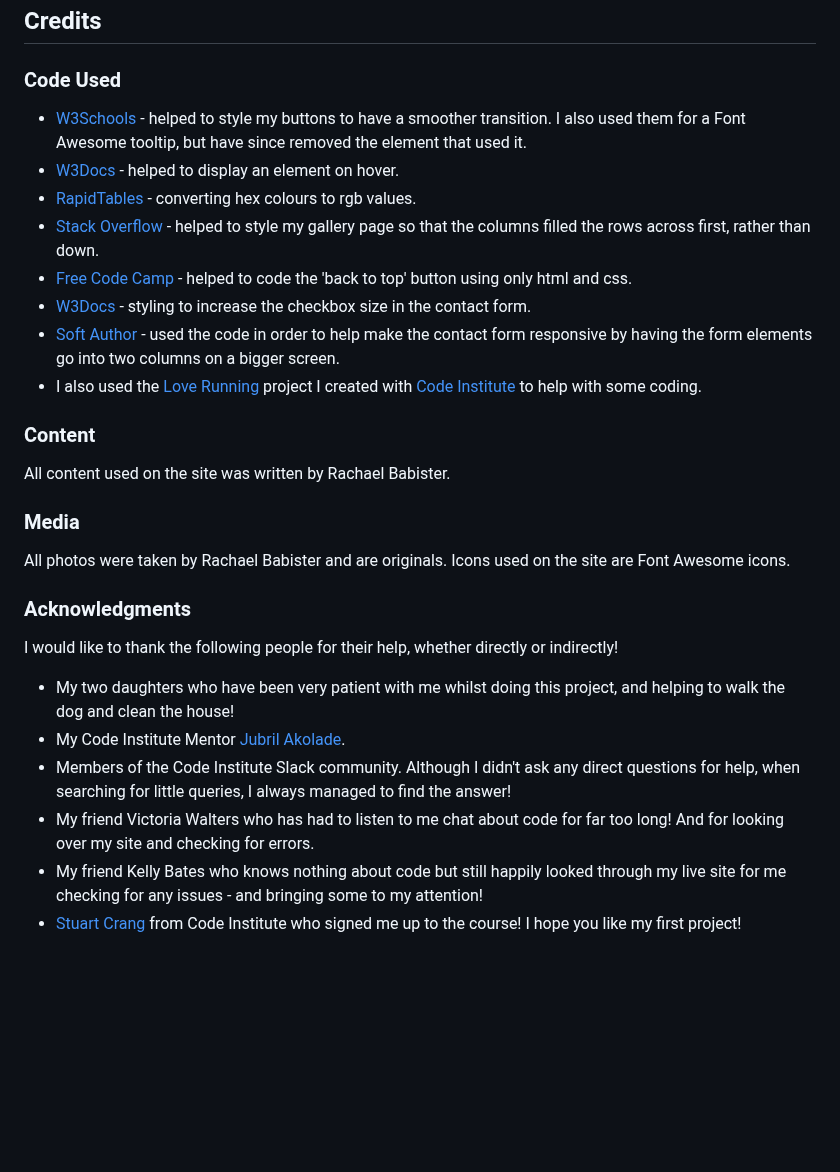
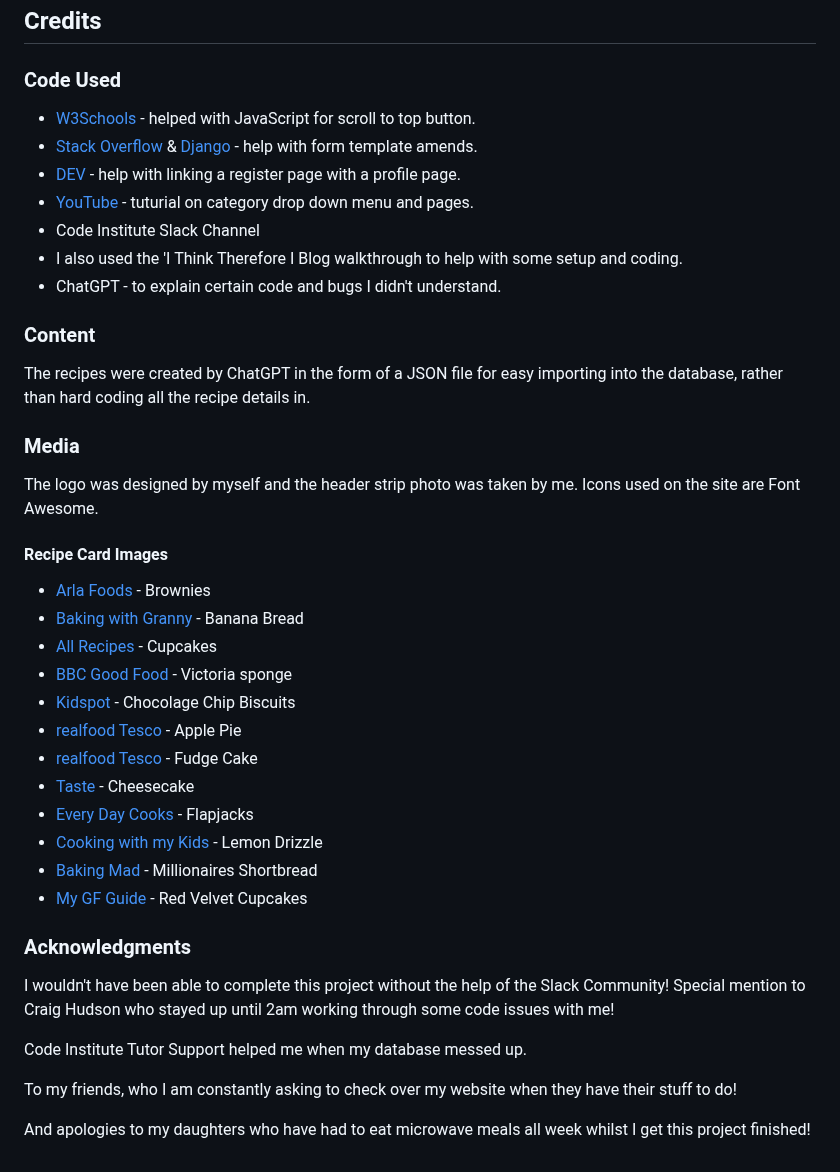
Before and after one commit to rachaelbabister/blush-bakes-blog, a Markdown page: README.md, the part around one of its changes. Drawn GitHub-style; blank space fills up the shorter version.

Commit message:
Add Technologies, Deployment, and  Credits to README file.

```diff
--- a/README.md
+++ b/README.md
@@ -367,30 +384,44 @@ In the TESTING file linked below, you can see the tests and fixes I did manage t
 
 ### Code Used
 
-- [W3Schools](https://www.w3schools.com/howto/howto_css_transition_hover.asp) - helped to style my buttons to have a smoother transition. I also used them for a Font Awesome tooltip, but have since removed the element that used it.
-- [W3Docs](https://www.w3docs.com/snippets/css/display-the-hidden-element-on-hovering-over-hyperlink-or-a-tag.html) - helped to display an element on hover.
-- [RapidTables](https://www.rapidtables.com/convert/color/hex-to-rgb.html) - converting hex colours to rgb values.
-- [Stack Overflow](https://stackoverflow.com/questions/51893686/css-columns-fill-row-first) - helped to style my gallery page so that the columns filled the rows across first, rather than down.
-- [Free Code Camp](https://www.freecodecamp.org/news/css-only-back-to-top-button/) - helped to code the 'back to top' button using only html and css.
-- [W3Docs](https://www.w3docs.com/tools/code-editor/3033) - styling to increase the checkbox size in the contact form.
-- [Soft Author](https://softauthor.com/css-flexbox-responsive-registration-form-with-source-code/) - used the code in order to help make the contact form responsive by having the form elements go into two columns on a bigger screen.
-- I also used the [Love Running](https://rachaelbabister.github.io/loverunning/) project I created with [Code Institute](https://codeinstitute.net/) to help with some coding.
+- [W3Schools](https://www.w3schools.com) - helped with JavaScript for scroll to top button.
+- [Stack Overflow](https://stackoverflow.com/) & [Django](https://docs.djangoproject.com/) - help with form template amends.
+- [DEV](https://dev.to/earthcomfy/django-user-profile-3hik) - help with linking a register page with a profile page.
+- [YouTube](https://www.youtube.com/watch?v=S9-Bt1JgRjQ) - tuturial on category drop down menu and pages.
+- Code Institute Slack Channel
+- I also used the 'I Think Therefore I Blog walkthrough to help with some setup and coding.
+- ChatGPT - to explain certain code and bugs I didn't understand.
 
 ### Content
 
-All content used on the site was written by Rachael Babister.
+The recipes were created by ChatGPT in the form of a JSON file for easy importing into the database, rather than hard coding all the recipe details in.
 
 ### Media
 
-All photos were taken by Rachael Babister and are originals. Icons used on the site are Font Awesome icons.
+The logo was designed by myself and the header strip photo was taken by me. Icons used on the site are Font Awesome.
+
+#### Recipe Card Images
+
+- [Arla Foods](https://www.arlafoods.co.uk/recipes/chocolate-brownies/) - Brownies
+- [Baking with Granny](https://bakingwithgranny.co.uk/recipe/banana-loaf/) - Banana Bread
+- [All Recipes](https://www.allrecipes.com/recipe/157877/vanilla-cupcake/) - Cupcakes
+- [BBC Good Food](https://www.bbcgoodfood.com/recipes/classic-victoria-sandwich-recipe) - Victoria sponge
+- [Kidspot](https://www.kidspot.com.au/kitchen/recipes/choc-chip-cookies-recipe/oz1txtz2) - Chocolage Chip Biscuits
+- [realfood Tesco](https://realfood.tesco.com/recipes/spiced-apple-pie.html) - Apple Pie
+- [realfood Tesco](https://realfood.tesco.com/recipes/vegan-chocolate-fudge-cake.html) - Fudge Cake
+- [Taste](https://www.taste.com.au/recipes/new-york-cheesecake-3/94db8765-15d6-46c3-be3a-3a2aa119b5e6) - Cheesecake
+- [Every Day Cooks](https://everydaycooks.co.uk/flapjack/) - Flapjacks
+- [Cooking with my Kids](https://www.cookingwithmykids.co.uk/lemon-drizzle-cake/) - Lemon Drizzle
+- [Baking Mad](https://www.bakingmad.com/recipes/millionaire-s-shortbread) - Millionaires Shortbread
+- [My GF Guide](https://www.mygfguide.com/gluten-free-red-velvet-cupcakes/) - Red Velvet Cupcakes
+
 
 ### Acknowledgments
 
-I would like to thank the following people for their help, whether directly or indirectly!
+I wouldn't have been able to complete this project without the help of the Slack Community! Special mention to Craig Hudson who stayed up until 2am working through some code issues with me!
 
-- My two daughters who have been very patient with me whilst doing this project, and helping to walk the dog and clean the house!
-- My Code Institute Mentor [Jubril Akolade](https://www.linkedin.com/in/jubrillionaire/?originalSubdomain=ca).
-- Members of the Code Institute Slack community. Although I didn't ask any direct questions for help, when searching for little queries, I always managed to find the answer!
-- My friend Victoria Walters who has had to listen to me chat about code for far too long! And for looking over my site and checking for errors.
-- My friend Kelly Bates who knows nothing about code but still happily looked through my live site for me checking for any issues - and bringing some to my attention!
-- [Stuart Crang](https://www.linkedin.com/in/stuart-crang-50401897/) from Code Institute who signed me up to the course! I hope you like my first project!
+Code Institute Tutor Support helped me when my database messed up.
+
+To my friends, who I am constantly asking to check over my website when they have their stuff to do!
+
+And apologies to my daughters who have had to eat microwave meals all week whilst I get this project finished!
```
Also changed, not shown: other parts of README.md (+28 -11 lines).
